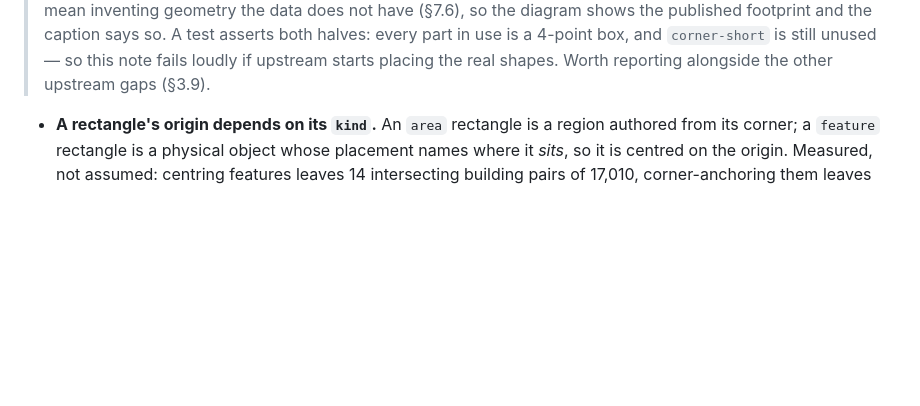
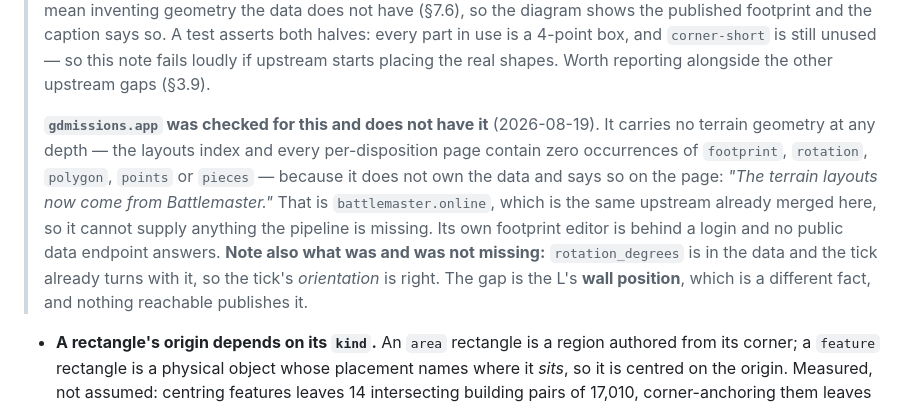
Before and after one commit to Manus-Systematum/Structor, a Markdown page: DESIGN.md, the part around the change. Drawn GitHub-style; blank space fills up the shorter version.

Commit message:
Record that gdmissions has no terrain geometry either
Checked whether gdmissions.app could supply the real piece outline behind
the corner tick. It cannot: the layouts index and every per-disposition
page carry zero occurrences of footprint, rotation, polygon, points or
pieces, because the site does not own the data and says so — "The terrain
layouts now come from Battlemaster."

Battlemaster is battlemaster.online, which is the same upstream already
merged here, so it has nothing the pipeline is missing. Its footprint
editor sits behind a login and no public data endpoint answers; going
further would mean reverse-engineering a private API.

Worth separating what is missing from what is not. rotation_degrees is
in the data and the tick already turns with it, so the tick's orientation
is correct and derived. The gap is where the L's walls run, which is a
different fact, and nothing reachable publishes it.

No code change — the note exists so this is not investigated a third time.

```diff
--- a/DESIGN.md
+++ b/DESIGN.md
@@ -916,6 +916,8 @@ Three things the layout data settles:
 - **A corner tick shows which way each piece is turned.** A bounding box is symmetric, so drawn alone it cannot say — but `part-ef`, `part-gh`, `part-co` and `part-small-l` each appear at 0°, 90°, 180° *and* 270°, and 0 and 180 are the same picture for a rectangle. Upstream would have no reason to distinguish them unless the real shape is asymmetric, which is the independent confirmation that these are L-shaped ruins and that `rotation_degrees` is carrying where the L points. The tick marks one consistent corner of the piece's own frame and turns with it, putting back information the box was discarding. It says **how the piece is turned**, not where its walls run — the caption says so, because upstream publishes no wall position to be right or wrong about.
 
 > ⚠ **The outlines are bounding boxes, not the real shapes.** The physical Battlemaster pieces are L-shaped; upstream models every part the layouts use as a `width`/`height` rectangle — including the one *named* `Small L`, published as a plain 1.5×2.5 box. Properly L-shaped polygons do exist in the library (`corner-short`, `corner-ruin-left` and four more, all 6-point) but **no layout references any of them**. Drawing the real outline would mean inventing geometry the data does not have (§7.6), so the diagram shows the published footprint and the caption says so. A test asserts both halves: every part in use is a 4-point box, and `corner-short` is still unused — so this note fails loudly if upstream starts placing the real shapes. Worth reporting alongside the other upstream gaps (§3.9).
+>
+> **`gdmissions.app` was checked for this and does not have it** (2026-08-19). It carries no terrain geometry at any depth — the layouts index and every per-disposition page contain zero occurrences of `footprint`, `rotation`, `polygon`, `points` or `pieces` — because it does not own the data and says so on the page: *"The terrain layouts now come from Battlemaster."* That is `battlemaster.online`, which is the same upstream already merged here, so it cannot supply anything the pipeline is missing. Its own footprint editor is behind a login and no public data endpoint answers. **Note also what was and was not missing:** `rotation_degrees` is in the data and the tick already turns with it, so the tick's *orientation* is right. The gap is the L's **wall position**, which is a different fact, and nothing reachable publishes it.
 - **A rectangle's origin depends on its `kind`.** An `area` rectangle is a region authored from its corner; a `feature` rectangle is a physical object whose placement names where it *sits*, so it is centred on the origin. Measured, not assumed: centring features leaves 14 intersecting building pairs of 17,010, corner-anchoring them leaves 152. Twelve of the 14 are parts of one composite ruin interlocking — which is how an L is built from rectangles — and the last two are flush neighbours at zero depth.
 
 > ⚠ **These are not Chapter Approved layouts.** Upstream publishes 45 from `battlemaster-11e` and one from `kotc`, and no Games Workshop set at all — `missions.json` carries the Chapter Approved source, the terrain does not. The screen names the source under every table and says plainly that it is not a Games Workshop publication (§7.6). If GW's own layouts are ever published as data, they slot into the same structure.
```
